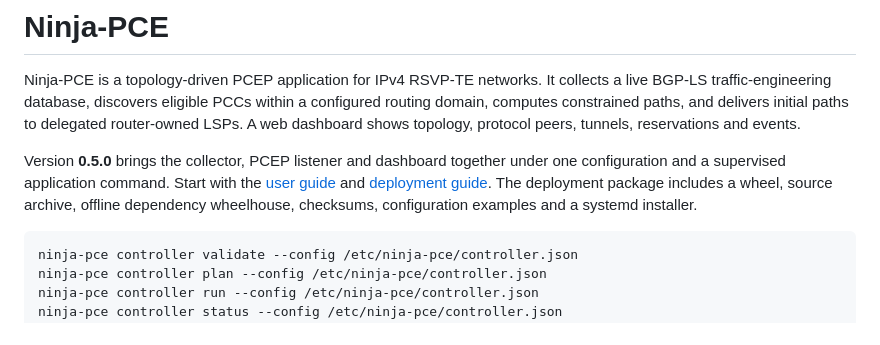
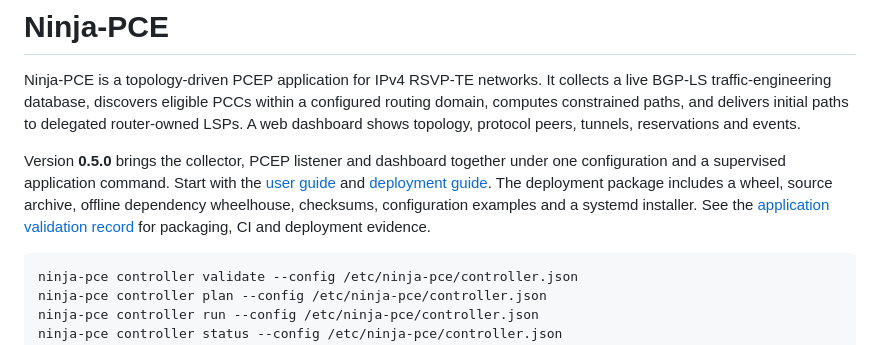
Before and after one commit to luora/ninja-pce, a Markdown page: README.md, the part around the change. Drawn GitHub-style.

Commit message:
docs(app): record release validation and staged migration

````diff
--- a/README.md
+++ b/README.md
@@ -11,6 +11,8 @@ under one configuration and a supervised application command. Start with the
 [user guide](docs/user_guide.md) and [deployment guide](docs/deployment.md).
 The deployment package includes a wheel, source archive, offline dependency
 wheelhouse, checksums, configuration examples and a systemd installer.
+See the [application validation record](docs/application_deployment_validation.md)
+for packaging, CI and deployment evidence.
 
 ```bash
 ninja-pce controller validate --config /etc/ninja-pce/controller.json
````
Also changed, not shown: docs/application_deployment_validation.md (added, +131 -0 lines), docs/deployment.md (+3 -2 lines).
